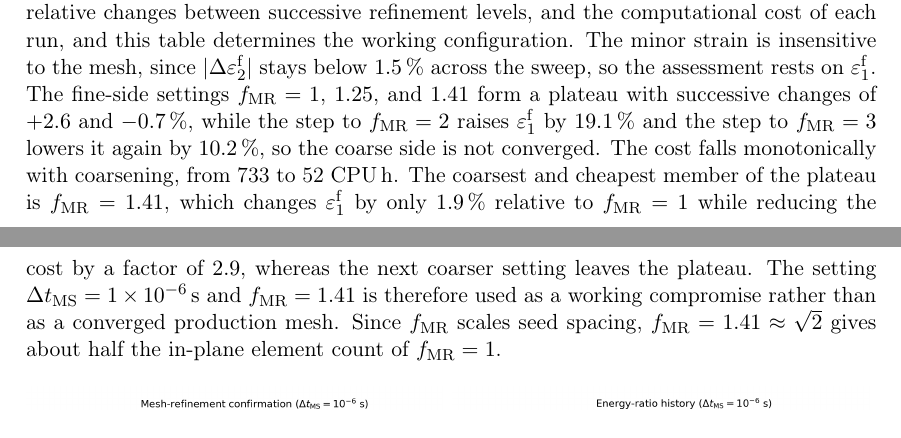
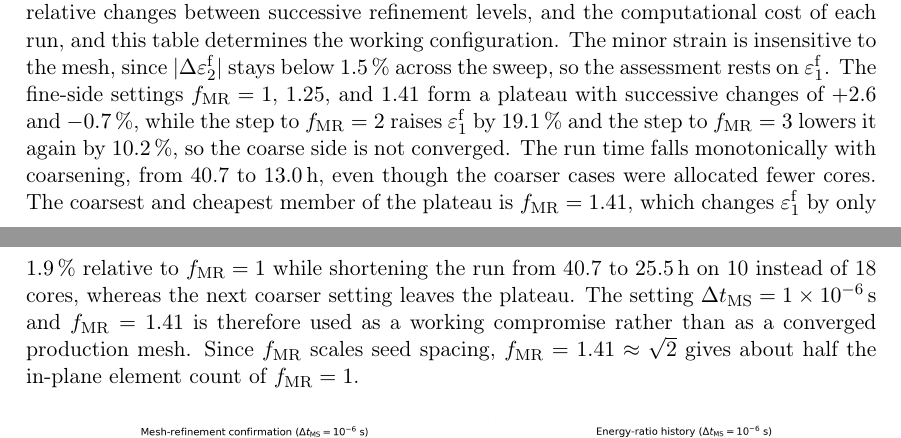
Before and after one commit to andrecruzf/AbaqusProject, a LaTeX thesis (report/Report.tex, which reads report/chapters/results.tex): two parts of pages 49 and 50 of 77, joined at a grey line, cut so that both start at the same text. Compiled offline with pdfLaTeX.

Commit message:
Report wall-clock time and core count instead of CPU hours
Co-Authored-By: Claude Fable 5 <noreply@anthropic.com>

```diff
--- a/report/chapters/results.tex
+++ b/report/chapters/results.tex
@@ -611,11 +611,12 @@ settings $f_\mathrm{MR}=1$, $1.25$, and $1.41$ form a plateau with successive
 changes of $+2.6$ and \SI{-0.7}{\percent}, while the step to $f_\mathrm{MR}=2$
 raises $\varepsilon_1^\mathrm{f}$ by \SI{19.1}{\percent} and the step to
 $f_\mathrm{MR}=3$ lowers it again by \SI{10.2}{\percent}, so the coarse side
-is not converged. The cost falls monotonically with coarsening, from 733 to
-52~CPU\,h. The coarsest and cheapest member of the plateau is
-$f_\mathrm{MR}=1.41$, which changes $\varepsilon_1^\mathrm{f}$ by only
-\SI{1.9}{\percent} relative to $f_\mathrm{MR}=1$ while reducing the cost by a
-factor of \num{2.9}, whereas the next coarser setting leaves the plateau. The
+is not converged. The run time falls monotonically with coarsening, from 40.7
+to \SI{13.0}{\hour}, even though the coarser cases were allocated fewer cores.
+The coarsest and cheapest member of the plateau is $f_\mathrm{MR}=1.41$, which
+changes $\varepsilon_1^\mathrm{f}$ by only \SI{1.9}{\percent} relative to
+$f_\mathrm{MR}=1$ while shortening the run from 40.7 to \SI{25.5}{\hour} on 10
+instead of 18 cores, whereas the next coarser setting leaves the plateau. The
 setting $\Delta t_\mathrm{MS}=\SI{1e-6}{\second}$ and $f_\mathrm{MR}=1.41$ is
 therefore used as a working compromise rather than as a converged production
 mesh. Since $f_\mathrm{MR}$ scales seed spacing,
```
Also changed, not shown: report/chapters/results.tex (20 more changed lines).
